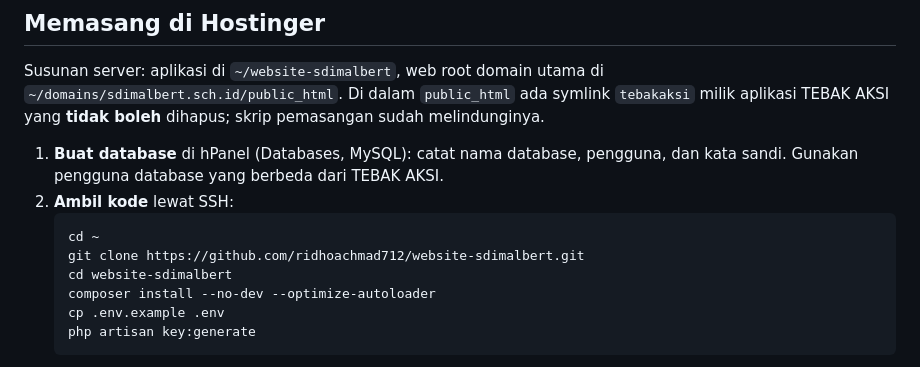
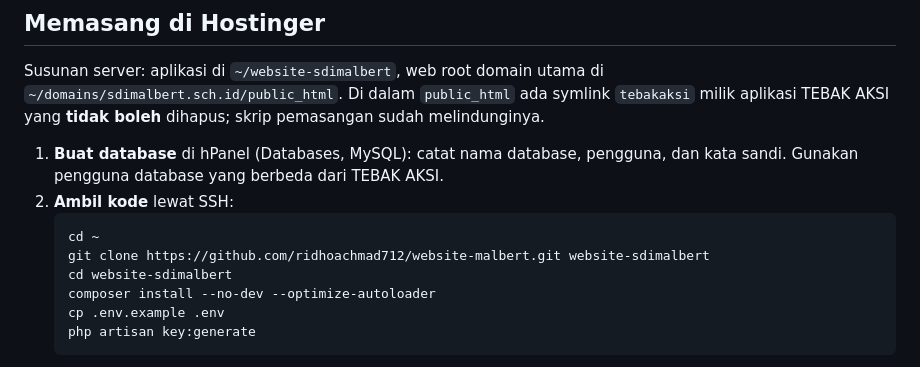
Before and after one commit to ridhoachmad712/website-malbert, a Markdown page: README.md, the part around the change. Drawn GitHub-style.

Commit message:
Sesuaikan alamat repo di panduan pemasangan
Co-Authored-By: Claude Opus 5.5 <noreply@anthropic.com>

````diff
--- a/README.md
+++ b/README.md
@@ -31,7 +31,7 @@ Susunan server: aplikasi di `~/website-sdimalbert`, web root domain utama di `~/
 2. **Ambil kode** lewat SSH:
    ```bash
    cd ~
-   git clone https://github.com/ridhoachmad712/website-sdimalbert.git
+   git clone https://github.com/ridhoachmad712/website-malbert.git website-sdimalbert
    cd website-sdimalbert
    composer install --no-dev --optimize-autoloader
    cp .env.example .env
````
